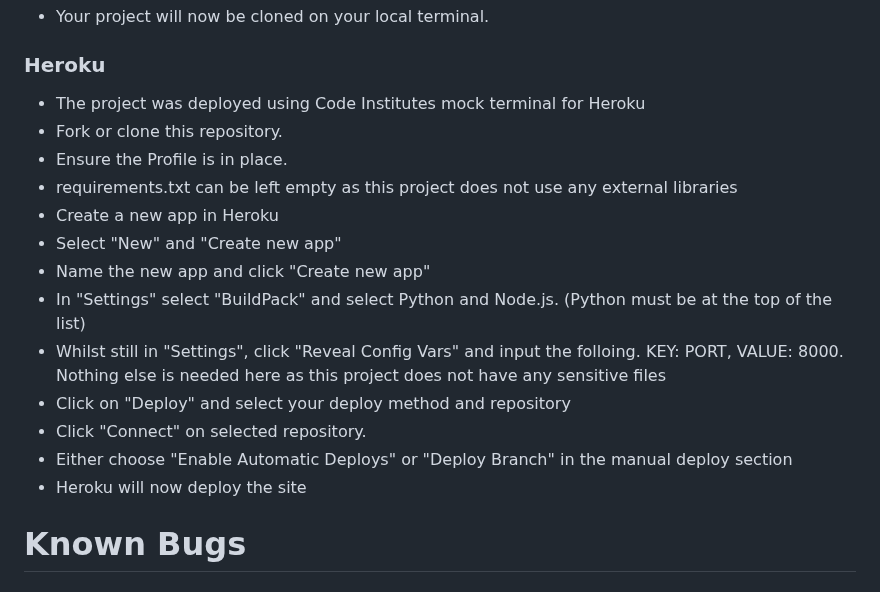
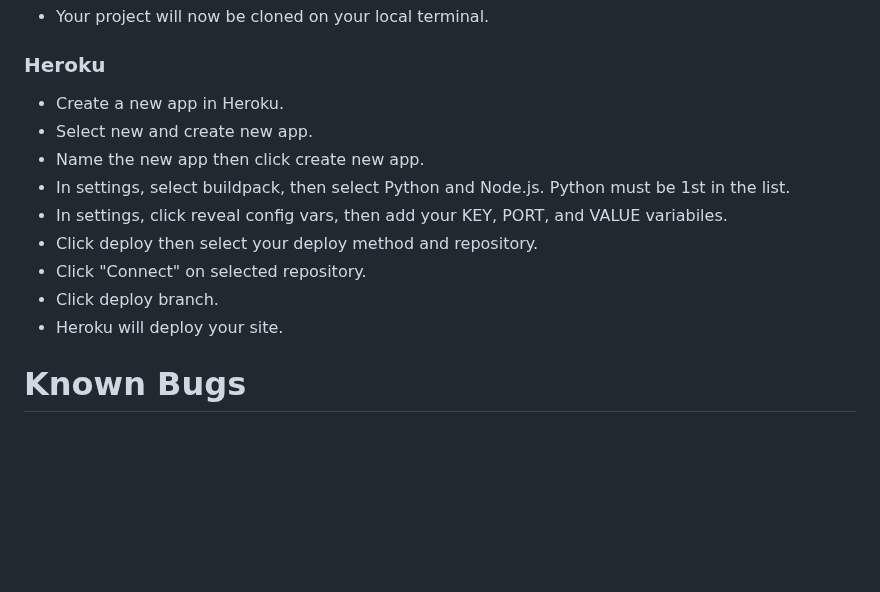
Before and after one commit to dutchmims/Food-World, a Markdown page: README.md, the part around one of its changes. Drawn GitHub-style; blank space fills up the shorter version.

Commit message:
Update README.md
Add heroku deployment

```diff
--- a/README.md
+++ b/README.md
@@ -203,19 +203,15 @@ As you can see, the same colour for the CTA button on the Login screen is on the
 
 ### Heroku
 
-- The project was deployed using Code Institutes mock terminal for Heroku
-- Fork or clone this repository.
-- Ensure the Profile is in place.
-- requirements.txt can be left empty as this project does not use any external libraries
-- Create a new app in Heroku
-- Select "New" and "Create new app"
-- Name the new app and click "Create new app"
-- In "Settings" select "BuildPack" and select Python and Node.js. (Python must be at the top of the list)
-- Whilst still in "Settings", click "Reveal Config Vars" and input the folloing. KEY: PORT, VALUE: 8000. Nothing else is needed here as this project does not have any sensitive files
-- Click on "Deploy" and select your deploy method and repository
+- Create a new app in Heroku.
+- Select new and create new app.
+- Name the new app then click create new app.
+- In settings, select buildpack, then select Python and Node.js. Python must be 1st in the list.
+- In settings, click reveal config vars, then add your KEY, PORT, and VALUE variabiles.
+- Click deploy then select your deploy method and repository.
 - Click "Connect" on selected repository.
-- Either choose "Enable Automatic Deploys" or "Deploy Branch" in the manual deploy section
-- Heroku will now deploy the site
+- Click deploy branch.
+- Heroku will deploy your site.
 
 # Known Bugs
 
```
Also changed, not shown: other parts of README.md (+4 -4 lines).
